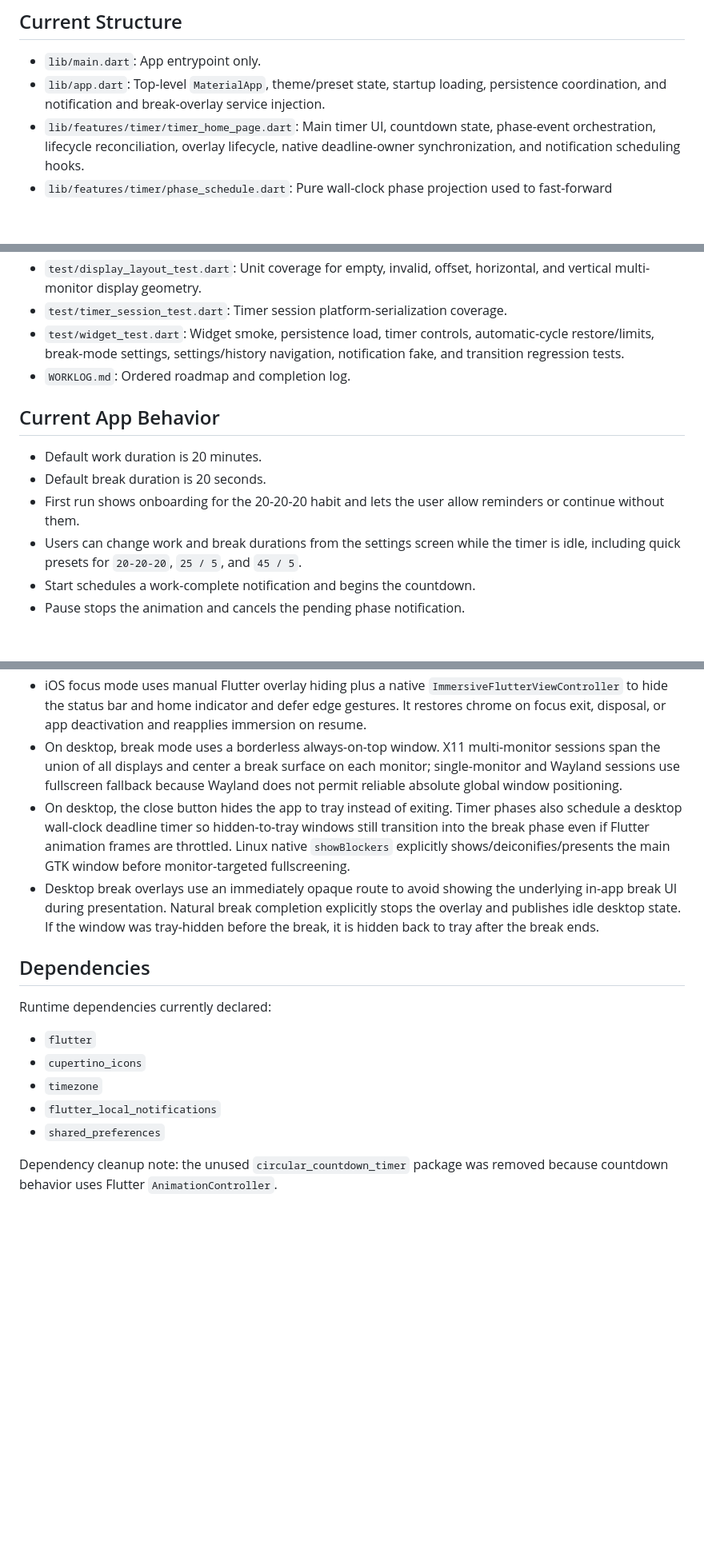
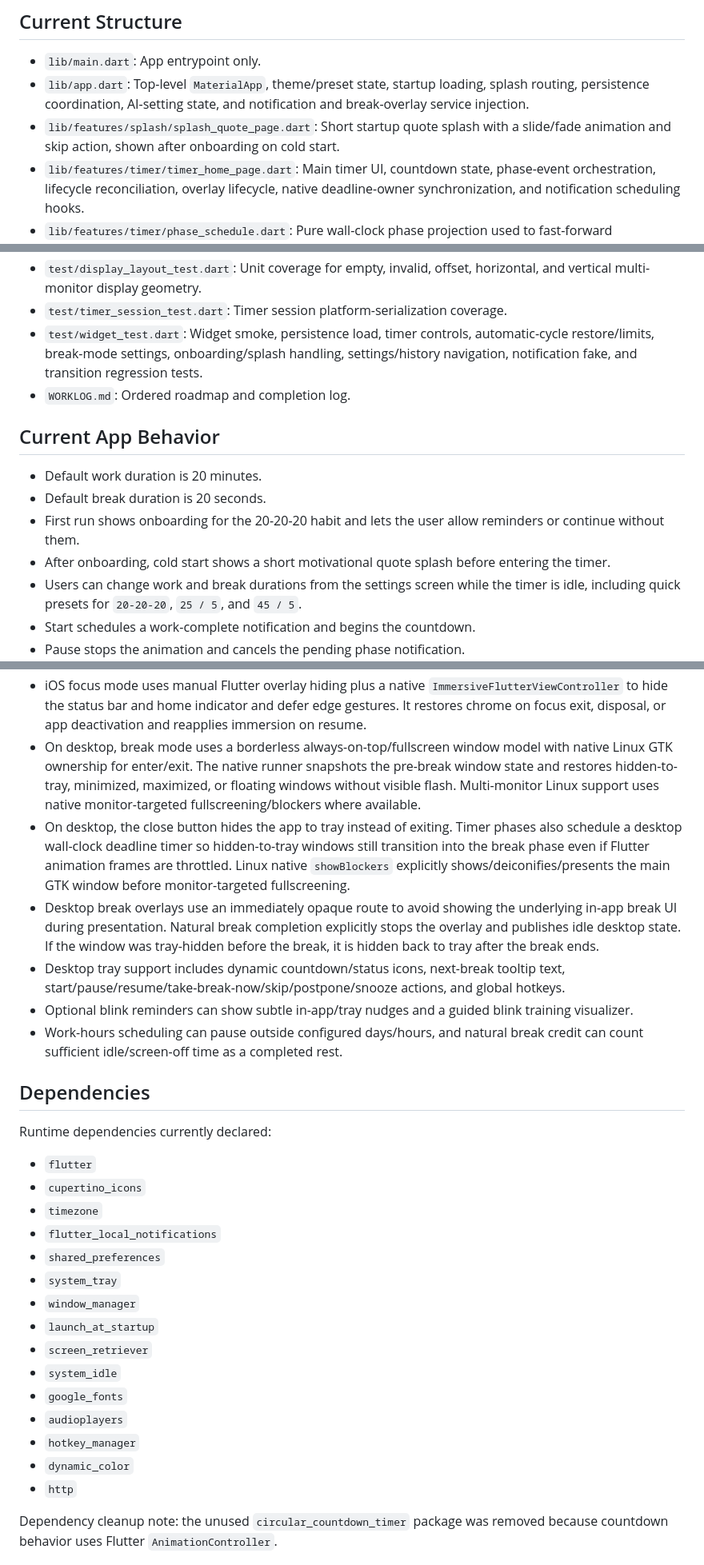
Before and after one commit to JatinK3/eye-care-timer, a Markdown page: CODEX.md, 3 parts joined by grey strips. Shown at 80% size. GitHub-like rendering; blank space fills up the shorter version.

```diff
--- a/CODEX.md
+++ b/CODEX.md
@@ -26,7 +26,8 @@ Keep this file updated when architecture, behavior, or roadmap decisions change.
 ## Current Structure
 
 - `lib/main.dart`: App entrypoint only.
-- `lib/app.dart`: Top-level `MaterialApp`, theme/preset state, startup loading, persistence coordination, and notification and break-overlay service injection.
+- `lib/app.dart`: Top-level `MaterialApp`, theme/preset state, startup loading, splash routing, persistence coordination, AI-setting state, and notification and break-overlay service injection.
+- `lib/features/splash/splash_quote_page.dart`: Short startup quote splash with a slide/fade animation and skip action, shown after onboarding on cold start.
 - `lib/features/timer/timer_home_page.dart`: Main timer UI, countdown state, phase-event orchestration, lifecycle reconciliation, overlay lifecycle, native deadline-owner synchronization, and notification scheduling hooks.
 - `lib/features/timer/phase_schedule.dart`: Pure wall-clock phase projection used to fast-forward restored/backgrounded sessions across every elapsed work and break boundary.
 - `lib/features/timer/display_layout.dart`: Pure desktop display-union geometry used to span a break window across multiple monitors and translate each monitor into window-local coordinates.
@@ -51,7 +53,7 @@ Keep this file updated when architecture, behavior, or roadmap decisions change.
 - `test/phase_schedule_test.dart`: Unit coverage for multi-boundary wall-clock phase projection and clock-change handling.
 - `test/display_layout_test.dart`: Unit coverage for empty, invalid, offset, horizontal, and vertical multi-monitor display geometry.
 - `test/timer_session_test.dart`: Timer session platform-serialization coverage.
-- `test/widget_test.dart`: Widget smoke, persistence load, timer controls, automatic-cycle restore/limits, break-mode settings, settings/history navigation, notification fake, and transition regression tests.
+- `test/widget_test.dart`: Widget smoke, persistence load, timer controls, automatic-cycle restore/limits, break-mode settings, onboarding/splash handling, settings/history navigation, notification fake, and transition regression tests.
 - `WORKLOG.md`: Ordered roadmap and completion log.
 
 ## Current App Behavior
@@ -59,6 +61,7 @@ Keep this file updated when architecture, behavior, or roadmap decisions change.
 - Default work duration is 20 minutes.
 - Default break duration is 20 seconds.
 - First run shows onboarding for the 20-20-20 habit and lets the user allow reminders or continue without them.
+- After onboarding, cold start shows a short motivational quote splash before entering the timer.
 - Users can change work and break durations from the settings screen while the timer is idle, including quick presets for `20-20-20`, `25 / 5`, and `45 / 5`.
 - Start schedules a work-complete notification and begins the countdown.
 - Pause stops the animation and cancels the pending phase notification.
@@ -82,9 +87,12 @@ Keep this file updated when architecture, behavior, or roadmap decisions change.
 - The home countdown isolates per-frame work in `AnimatedBuilder` subtrees for the dial and warning curtain. Repaint boundaries keep the static gradient and surrounding controls out of timer repaints, while desktop timer state updates only when the displayed second changes.
 - Android explicitly enables Impeller. Android/iOS use Cupertino-style page transitions and bouncing scroll physics for a lighter, consistent mobile interaction feel.
 - iOS focus mode uses manual Flutter overlay hiding plus a native `ImmersiveFlutterViewController` to hide the status bar and home indicator and defer edge gestures. It restores chrome on focus exit, disposal, or app deactivation and reapplies immersion on resume.
-- On desktop, break mode uses a borderless always-on-top window. X11 multi-monitor sessions span the union of all displays and center a break surface on each monitor; single-monitor and Wayland sessions use fullscreen fallback because Wayland does not permit reliable absolute global window positioning.
+- On desktop, break mode uses a borderless always-on-top/fullscreen window model with native Linux GTK ownership for enter/exit. The native runner snapshots the pre-break window state and restores hidden-to-tray, minimized, maximized, or floating windows without visible flash. Multi-monitor Linux support uses native monitor-targeted fullscreening/blockers where available.
 - On desktop, the close button hides the app to tray instead of exiting. Timer phases also schedule a desktop wall-clock deadline timer so hidden-to-tray windows still transition into the break phase even if Flutter animation frames are throttled. Linux native `showBlockers` explicitly shows/deiconifies/presents the main GTK window before monitor-targeted fullscreening.
 - Desktop break overlays use an immediately opaque route to avoid showing the underlying in-app break UI during presentation. Natural break completion explicitly stops the overlay and publishes idle desktop state. If the window was tray-hidden before the break, it is hidden back to tray after the break ends.
+- Desktop tray support includes dynamic countdown/status icons, next-break tooltip text, start/pause/resume/take-break-now/skip/postpone/snooze actions, and global hotkeys.
+- Optional blink reminders can show subtle in-app/tray nudges and a guided blink training visualizer.
+- Work-hours scheduling can pause outside configured days/hours, and natural break credit can count sufficient idle/screen-off time as a completed rest.
 
 ## Dependencies
 
@@ -95,6 +103,16 @@ Runtime dependencies currently declared:
 - `timezone`
 - `flutter_local_notifications`
 - `shared_preferences`
+- `system_tray`
+- `window_manager`
+- `launch_at_startup`
+- `screen_retriever`
+- `system_idle`
+- `google_fonts`
+- `audioplayers`
+- `hotkey_manager`
+- `dynamic_color`
+- `http`
 
 Dependency cleanup note: the unused `circular_countdown_timer` package was removed because countdown behavior uses Flutter `AnimationController`.
 
```
Also changed, not shown: other parts of CODEX.md (+18 -11 lines).
